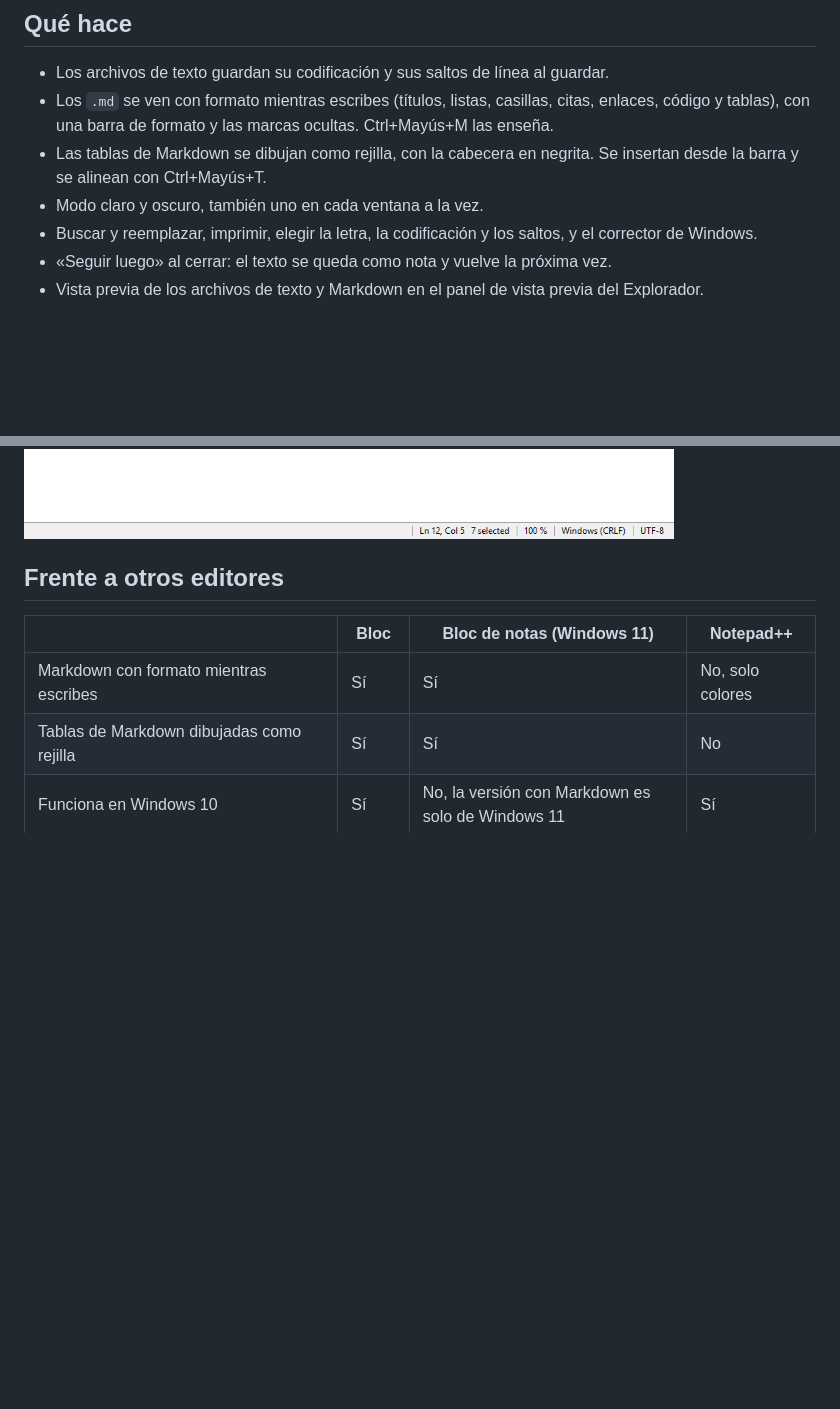
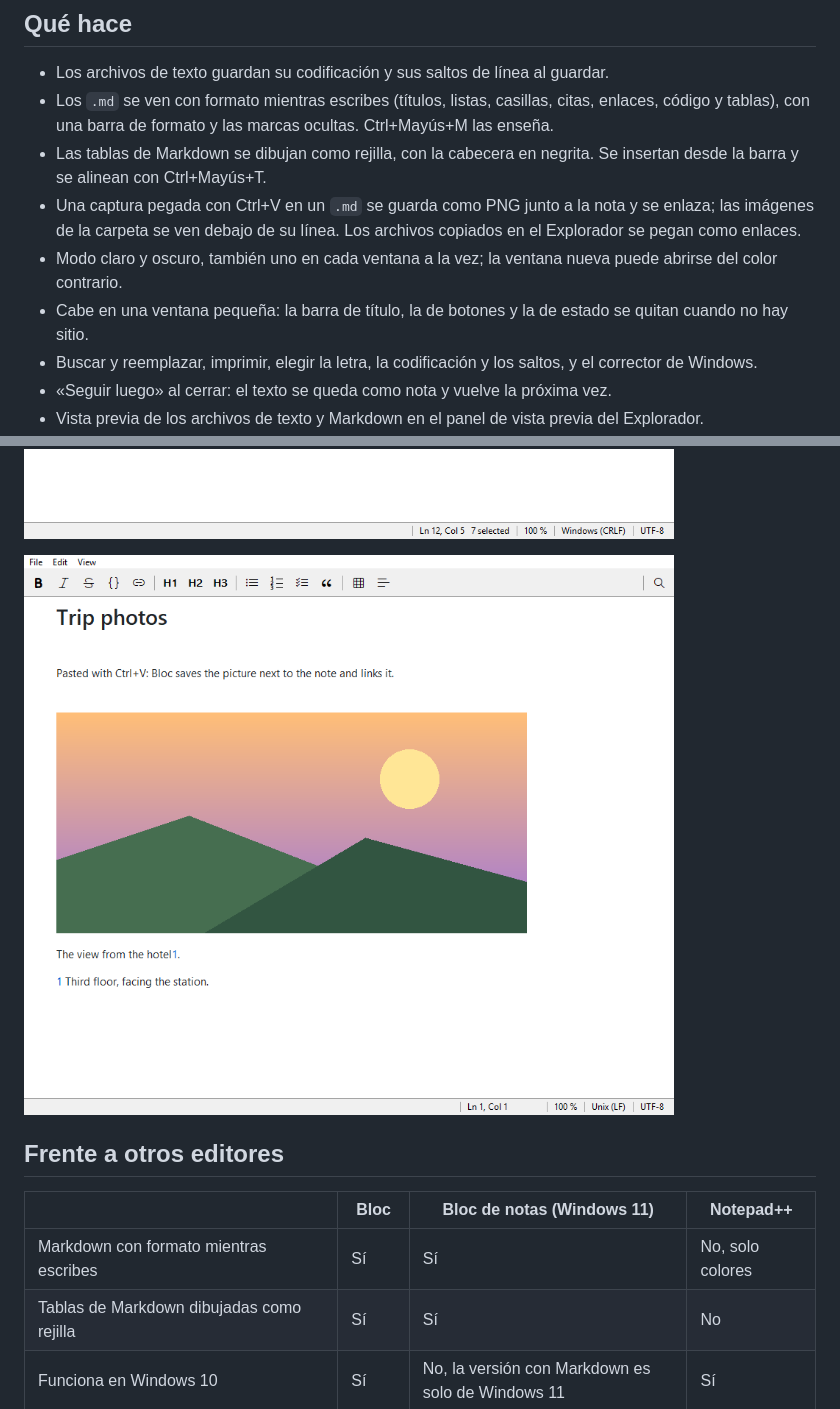
Before and after one commit to Jet-Bear/Bloc, a Markdown page: README.es.md, 2 parts joined by grey strips. Rendered like a GitHub page; pictures changed too: docs/images-light.png (added); blank space fills up the shorter version.

```diff
--- a/README.es.md
+++ b/README.es.md
@@ -12,7 +12,10 @@ el control RichEdit de Windows.
   barra de formato y las marcas ocultas. Ctrl+Mayús+M las enseña.
 - Las tablas de Markdown se dibujan como rejilla, con la cabecera en negrita. Se insertan desde la barra y se alinean
   con Ctrl+Mayús+T.
-- Modo claro y oscuro, también uno en cada ventana a la vez.
+- Una captura pegada con Ctrl+V en un `.md` se guarda como PNG junto a la nota y se enlaza; las imágenes de la
+  carpeta se ven debajo de su línea. Los archivos copiados en el Explorador se pegan como enlaces.
+- Modo claro y oscuro, también uno en cada ventana a la vez; la ventana nueva puede abrirse del color contrario.
+- Cabe en una ventana pequeña: la barra de título, la de botones y la de estado se quitan cuando no hay sitio.
 - Buscar y reemplazar, imprimir, elegir la letra, la codificación y los saltos, y el corrector de Windows.
 - «Seguir luego» al cerrar: el texto se queda como nota y vuelve la próxima vez.
 - Vista previa de los archivos de texto y Markdown en el panel de vista previa del Explorador.
@@ -24,6 +27,8 @@ el control RichEdit de Windows.
 ![El mismo archivo en modo oscuro](docs/markdown-dark.png)
 
 ![Buscar en un archivo de texto](docs/find-light.png)
+
+![Una imagen pegada en una nota de Markdown](docs/images-light.png)
 
 ## Frente a otros editores
 
```
Also changed, not shown: README.md (+6 -1 lines), 13 other files.
